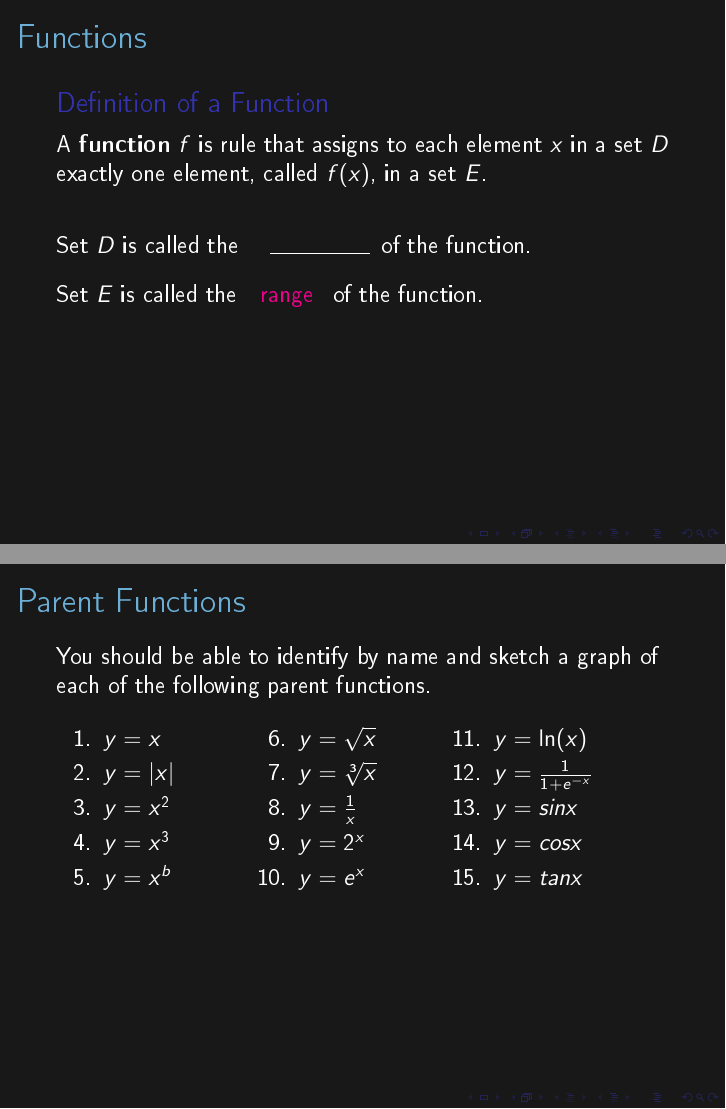
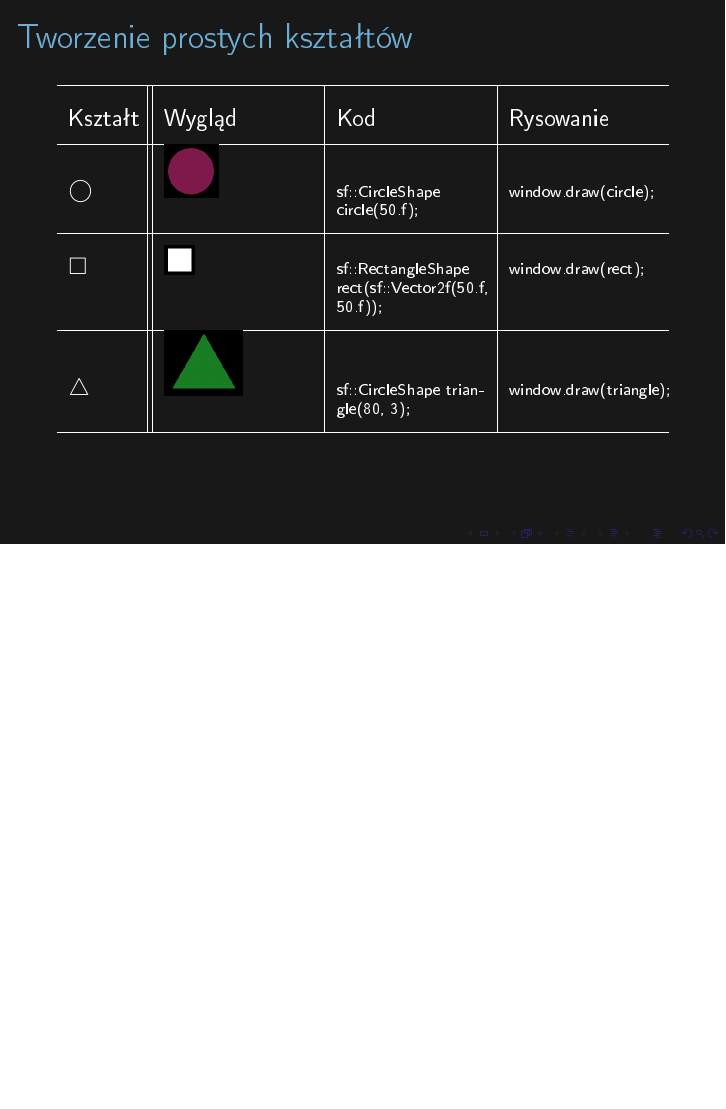
Before and after one commit to pabasroka/latexProject, LaTeX slides (projekt.tex): pages 8 and 11 of 12 before the commit and page 8 of 9 after it, the two joined at a grey line, the shorter picture padded with empty space. The pictures show the PDF file projekt.pdf that the author committed with the source.

Commit message:
Add new frames

```diff
--- a/projekt.tex
+++ b/projekt.tex
@@ -147,70 +176,31 @@ int main() {
 
 
 
-    \begin{frame}[t]{Functions}\vspace{4pt}
+    \begin{frame}[t]{Tworzenie prostych kształtów}
 
-        \begin{block}{Definition of a Function}
-            \vspace{0.5em}
-                A \textbf{function} $f$ is rule that assigns to each element
-                $x$ in a set $D$ exactly one element, called $f(x)$,
-                in a set $E$.
-            \vspace{0.5em}
-        \end{block}
+        \begin{table}
+            \centering
+            \def\arraystretch{2}
+            \newlength\mylength
+            \setlength\mylength{\dimexpr.5\columnwidth-20\tabcolsep-0.5\arrayrulewidth\relax}
+            \begin{tabularx}{\columnwidth}{p{\mylength}||X|X|X}
+                \hline
+                Kształt & Wygląd & Kod & Rysowanie \\\hline
 
-        \vspace{10pt}
-        Set $D$ is called the
-        \only<1>{ \line(1,0){50} }
-        \only<2>{\textcolor{magenta}{domain}}
-        \only<3>{ \line(1,0){50} }
-        \, of the function. \\[10pt]
+                \bigcirc & \includegraphics[scale=0.3]{textures/circle.png}
+                & \scriptsize{sf::CircleShape circle(50.f);}
+                & \scriptsize{window.draw(circle);} \\\hline
 
-        Set $E$ is called the
-        \only<1>{ \line(1,0){50} }
-        \only<2>{ \line(1,0){50} }
-        \only<3>{\textcolor{magenta}{range}}
-        \, of the function.
+                \Box & \includegraphics[scale=0.3]{textures/rect.png}
+                 & \scriptsize{sf::RectangleShape rect(sf::Vector2f(50.f, 50.f));}
+                 & \scriptsize{window.draw(rect);} \\\hline
 
-    \end{frame}
+                \bigtriangleup & \includegraphics[scale=0.3]{textures/triangle.png}
+                & \scriptsize{sf::CircleShape triangle(80, 3);}
+                & \scriptsize{window.draw(triangle);} \\\hline
 
-
-    %\begin{frame}[fragile]{Demonstration}
-    %    \subt{Source code}
-    %    \vspace{50pt}
-    %    \lstinputlisting[label=samplecode]{test.cpp}
-    %\end{frame}
-
-
-
-
-
-
-
-    \begin{frame}[t]{Parent Functions}\vspace{4pt}
-        You should be able to identify by name and sketch a graph
-        of each of the following parent functions.
-        \begin{enumerate}
-            \begin{multicols}{3}
-                \item $y=x$
-                \item $y=|x|$
-                \item $y=x^2$
-                \item $y=x^3$
-                \item $y=x^b$
-                \onslide<2->{
-                    \item $y=\sqrt{x}$
-                    \item $y=\sqrt[3]{x}$
-                    \item $y=\frac{1}{x}$
-                    \item $y=2^x$
-                    \item $y=e^x$
-                }
-                \onslide<3->{
-                \item $y=\ln(x)$
-                \item $y=\frac{1}{1+e^{-x}}$
-                \item $y=sinx$
-                \item $y=cosx$
-                \item $y=tanx$
-                }
-            \end{multicols}
-        \end{enumerate}
+            \end{tabularx}
+        \end{table}
 
     \end{frame}
 
```
Also changed, not shown: projekt.pdf, textures/circle.png (added), textures/rect.png (added), textures/renderWindow.png (added), textures/triangle.png (added), projekt.tex (45 more changed lines), 6 other files.
